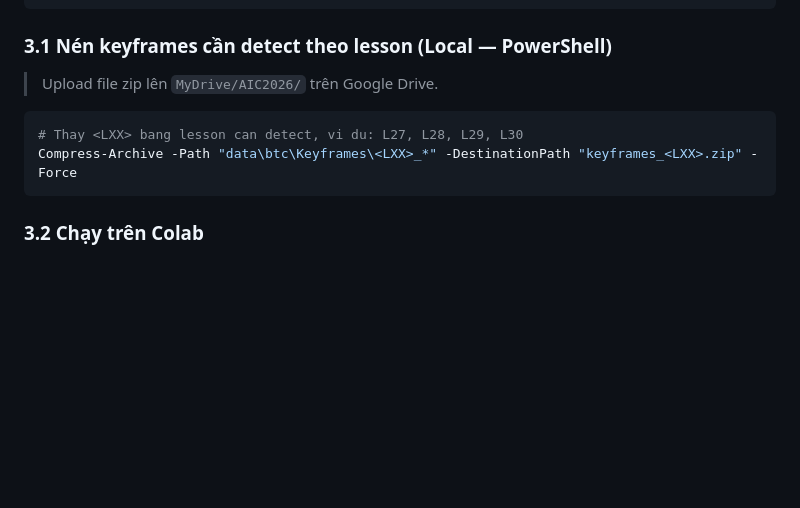
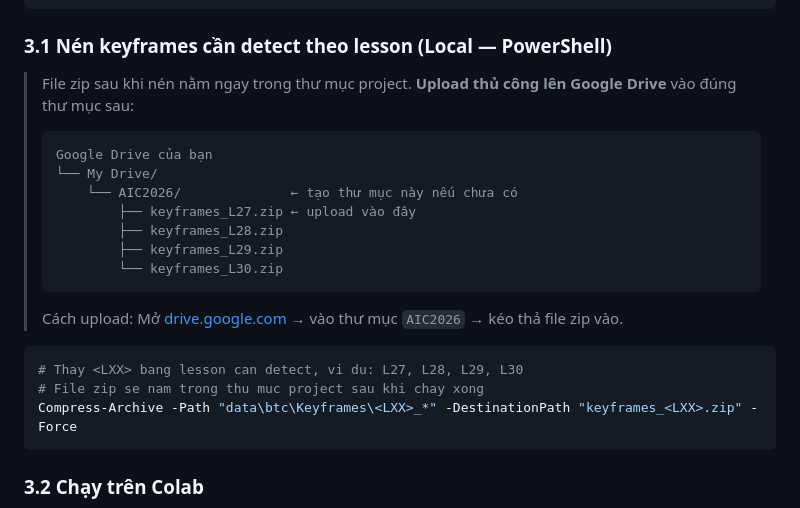
Before and after one commit to NGUYENHUUTINH-uit/AI_Challenge_2026, a Markdown page: huong_dan_thi.md, the part around the change. GitHub-like rendering; blank space fills up the shorter version.

Commit message:
docs(A7): clarify Drive upload path in Buoc 3.1

````diff
--- a/huong_dan_thi.md
+++ b/huong_dan_thi.md
@@ -140,10 +140,22 @@ for v in missing: print(' ', v)
 
 ### 3.1 Nén keyframes cần detect theo lesson (Local — PowerShell)
 
-> Upload file zip lên `MyDrive/AIC2026/` trên Google Drive.
+> File zip sau khi nén nằm ngay trong thư mục project.
+> **Upload thủ công lên Google Drive** vào đúng thư mục sau:
+> ```
+> Google Drive của bạn
+> └── My Drive/
+>     └── AIC2026/              ← tạo thư mục này nếu chưa có
+>         ├── keyframes_L27.zip ← upload vào đây
+>         ├── keyframes_L28.zip
+>         ├── keyframes_L29.zip
+>         └── keyframes_L30.zip
+> ```
+> Cách upload: Mở [drive.google.com](https://drive.google.com) → vào thư mục `AIC2026` → kéo thả file zip vào.
 
 ```powershell
 # Thay <LXX> bang lesson can detect, vi du: L27, L28, L29, L30
+# File zip se nam trong thu muc project sau khi chay xong
 Compress-Archive -Path "data\btc\Keyframes\<LXX>_*" -DestinationPath "keyframes_<LXX>.zip" -Force
 ```
 
````
